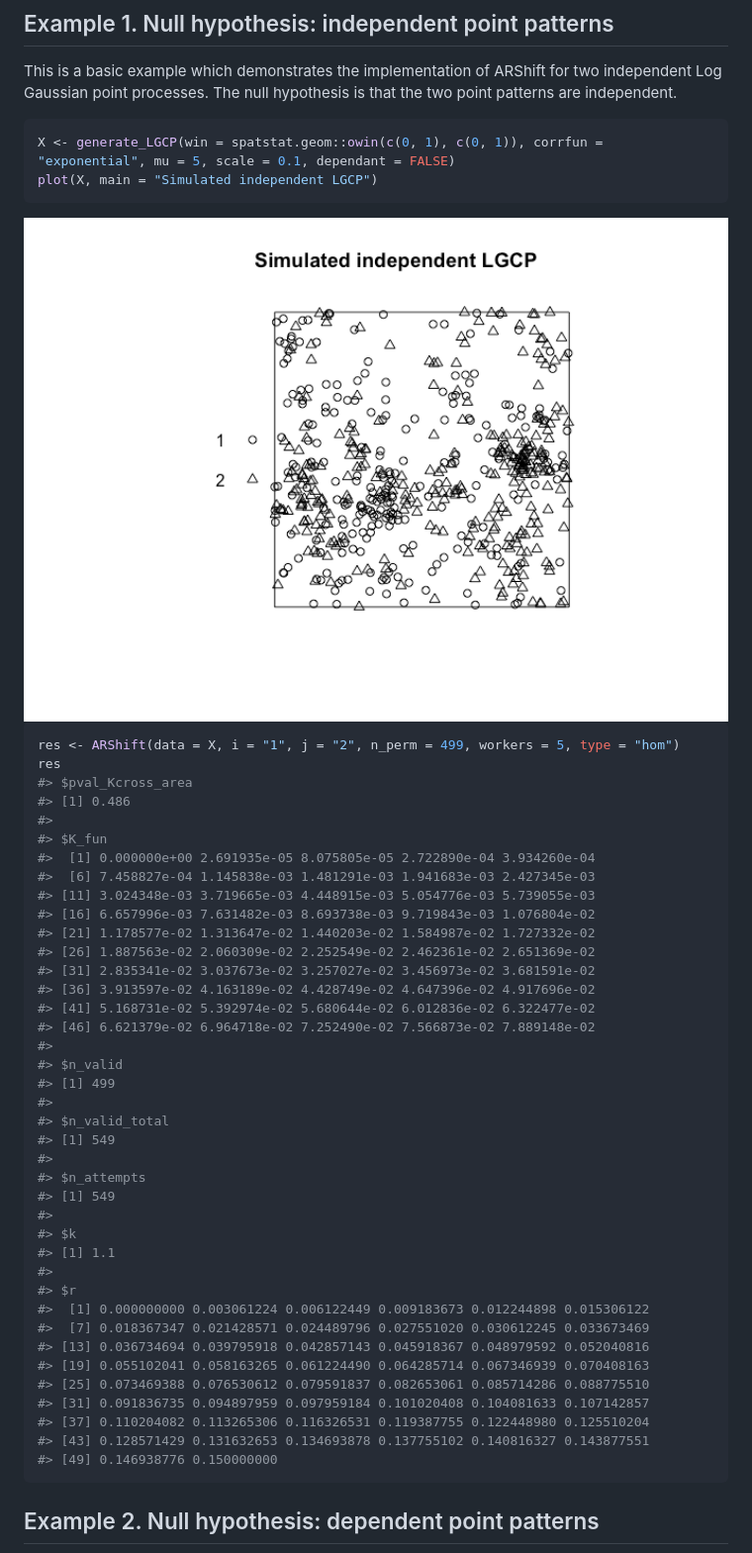
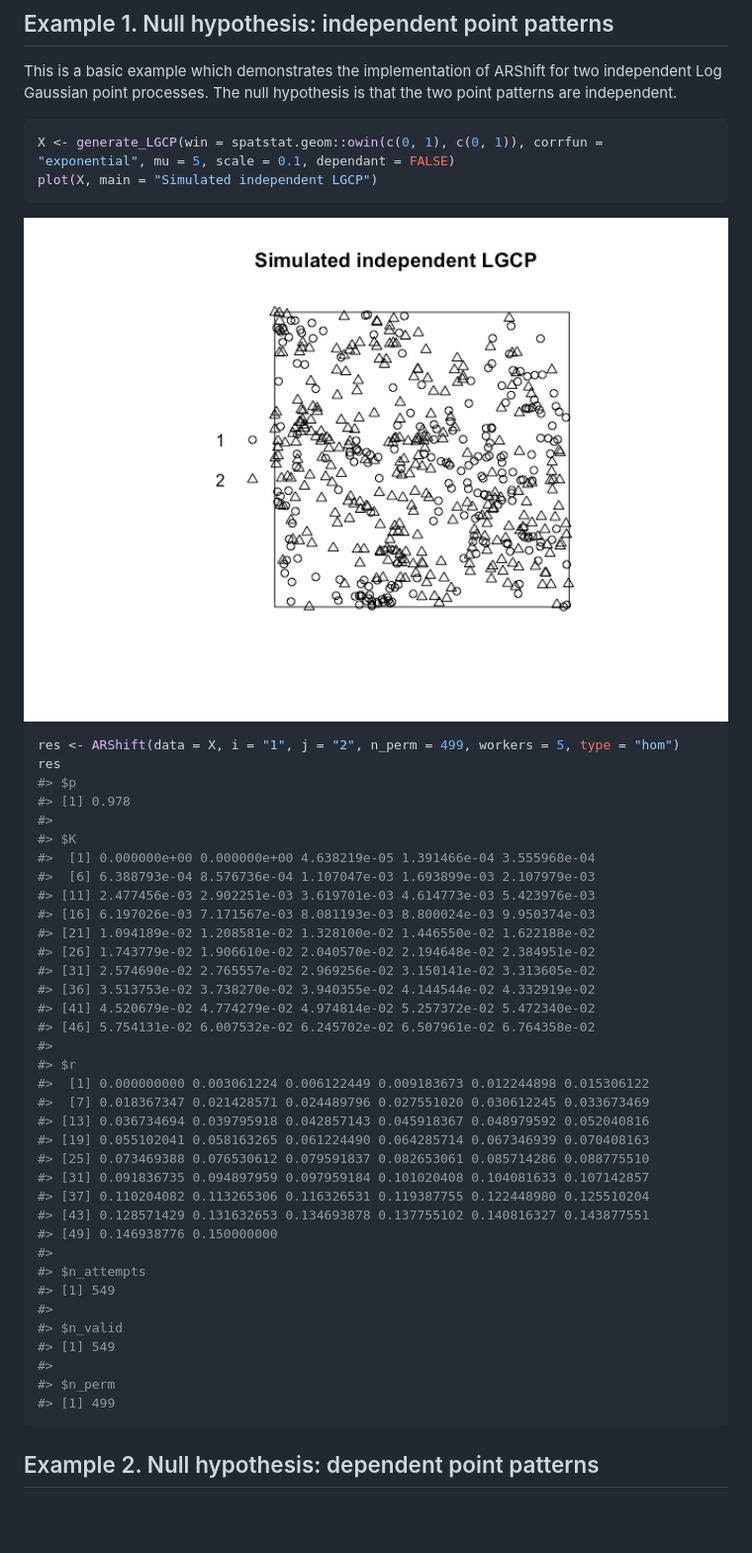
Before and after one commit to asmita112358/spatbiome, a Markdown page: README.md, the part around one of its changes. Shown at 99% size. Rendered like a GitHub page; pictures changed too: man/figures/README-unnamed-chunk-3-1.png; blank space fills up the shorter version.

````diff
--- a/README.md
+++ b/README.md
@@ -60,37 +68,25 @@ X <- generate_LGCP(win = spatstat.geom::owin(c(0, 1), c(0, 1)), corrfun = "expon
 plot(X, main = "Simulated independent LGCP")
 ```
 
-<img src="man/figures/README-unnamed-chunk-2-1.png" alt="" width="100%" />
+<img src="man/figures/README-unnamed-chunk-3-1.png" alt="" width="100%" />
 
 ``` r
 res <- ARShift(data = X, i = "1", j = "2", n_perm = 499, workers = 5, type = "hom")
 res
-#> $pval_Kcross_area
-#> [1] 0.486
+#> $p
+#> [1] 0.978
 #>
-#> $K_fun
-#>  [1] 0.000000e+00 2.691935e-05 8.075805e-05 2.722890e-04 3.934260e-04
-#>  [6] 7.458827e-04 1.145838e-03 1.481291e-03 1.941683e-03 2.427345e-03
-#> [11] 3.024348e-03 3.719665e-03 4.448915e-03 5.054776e-03 5.739055e-03
-#> [16] 6.657996e-03 7.631482e-03 8.693738e-03 9.719843e-03 1.076804e-02
-#> [21] 1.178577e-02 1.313647e-02 1.440203e-02 1.584987e-02 1.727332e-02
-#> [26] 1.887563e-02 2.060309e-02 2.252549e-02 2.462361e-02 2.651369e-02
-#> [31] 2.835341e-02 3.037673e-02 3.257027e-02 3.456973e-02 3.681591e-02
-#> [36] 3.913597e-02 4.163189e-02 4.428749e-02 4.647396e-02 4.917696e-02
-#> [41] 5.168731e-02 5.392974e-02 5.680644e-02 6.012836e-02 6.322477e-02
-#> [46] 6.621379e-02 6.964718e-02 7.252490e-02 7.566873e-02 7.889148e-02
-#>
-#> $n_valid
-#> [1] 499
-#>
-#> $n_valid_total
-#> [1] 549
-#>
-#> $n_attempts
-#> [1] 549
-#>
-#> $k
-#> [1] 1.1
+#> $K
+#>  [1] 0.000000e+00 0.000000e+00 4.638219e-05 1.391466e-04 3.555968e-04
+#>  [6] 6.388793e-04 8.576736e-04 1.107047e-03 1.693899e-03 2.107979e-03
+#> [11] 2.477456e-03 2.902251e-03 3.619701e-03 4.614773e-03 5.423976e-03
+#> [16] 6.197026e-03 7.171567e-03 8.081193e-03 8.800024e-03 9.950374e-03
+#> [21] 1.094189e-02 1.208581e-02 1.328100e-02 1.446550e-02 1.622188e-02
+#> [26] 1.743779e-02 1.906610e-02 2.040570e-02 2.194648e-02 2.384951e-02
+#> [31] 2.574690e-02 2.765557e-02 2.969256e-02 3.150141e-02 3.313605e-02
+#> [36] 3.513753e-02 3.738270e-02 3.940355e-02 4.144544e-02 4.332919e-02
+#> [41] 4.520679e-02 4.774279e-02 4.974814e-02 5.257372e-02 5.472340e-02
+#> [46] 5.754131e-02 6.007532e-02 6.245702e-02 6.507961e-02 6.764358e-02
 #>
 #> $r
 #>  [1] 0.000000000 0.003061224 0.006122449 0.009183673 0.012244898 0.015306122
@@ -102,6 +98,15 @@ res
 #> [37] 0.110204082 0.113265306 0.116326531 0.119387755 0.122448980 0.125510204
 #> [43] 0.128571429 0.131632653 0.134693878 0.137755102 0.140816327 0.143877551
 #> [49] 0.146938776 0.150000000
+#>
+#> $n_attempts
+#> [1] 549
+#>
+#> $n_valid
+#> [1] 549
+#>
+#> $n_perm
+#> [1] 499
 ```
 
 ## Example 2. Null hypothesis: dependent point patterns
````
Also changed, not shown: other parts of README.md (+32 -27 lines), man/figures/README-unnamed-chunk-5-1.png, 1 other file.
